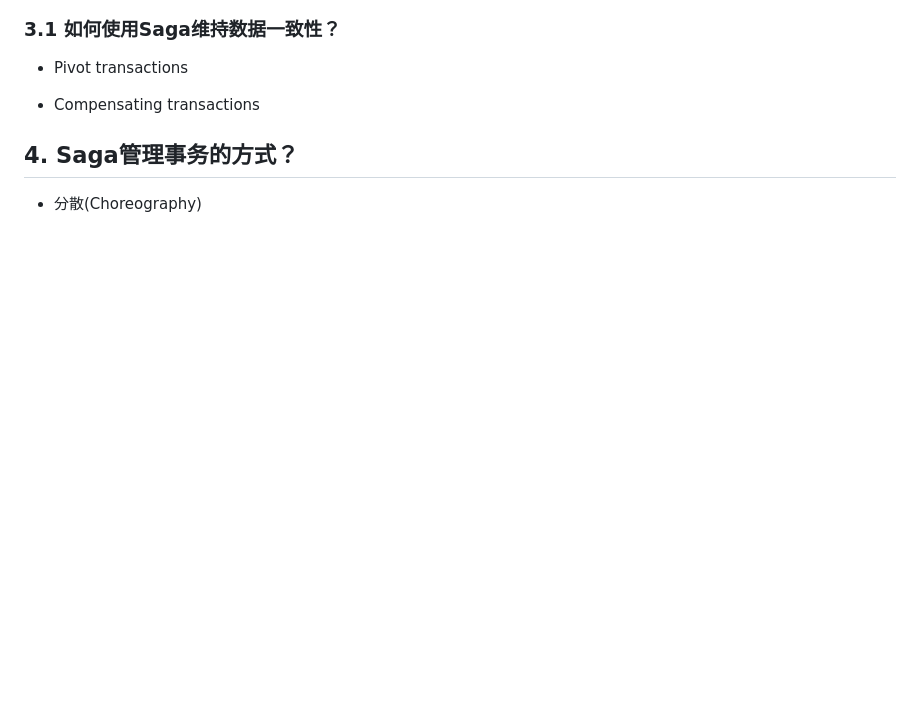
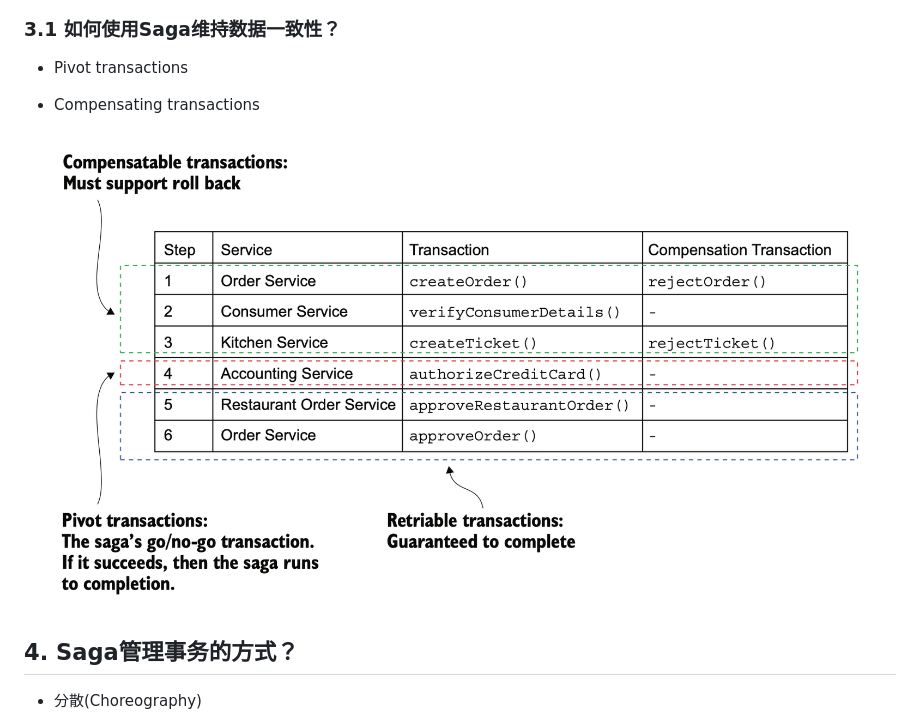
Before and after one commit to videni/micro-service-notes, a Markdown page: Course4: Manage transactions using Saga/saga.md, the part around the change. GitHub-like rendering; pictures changed too: Course4: Manage transactions using Saga/assets/2022-01-12-17-27-00.png (added); blank space fills up the shorter version.

Commit message:
Add transtion types

```diff
--- a/Course4: Manage transactions using Saga/saga.md
+++ b/Course4: Manage transactions using Saga/saga.md
@@ -62,6 +62,8 @@ _PENDING的Ticket（也就是Kitchen Service自己的Order）。
 
 * Compensating transactions
 
+![](./assets/2022-01-12-17-27-00.png)
+
 ## 4. Saga管理事务的方式？
 
 * 分散(Choreography)
```
